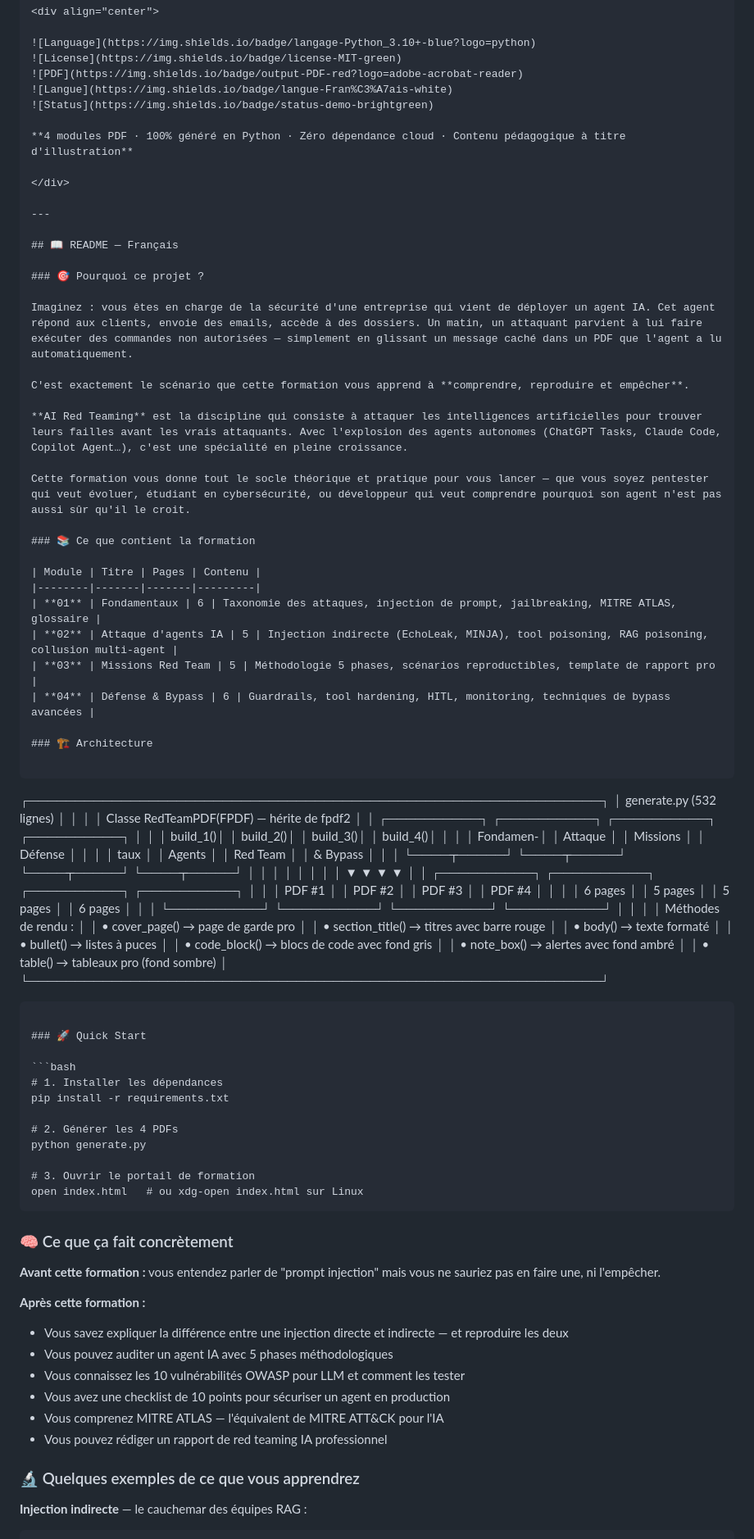
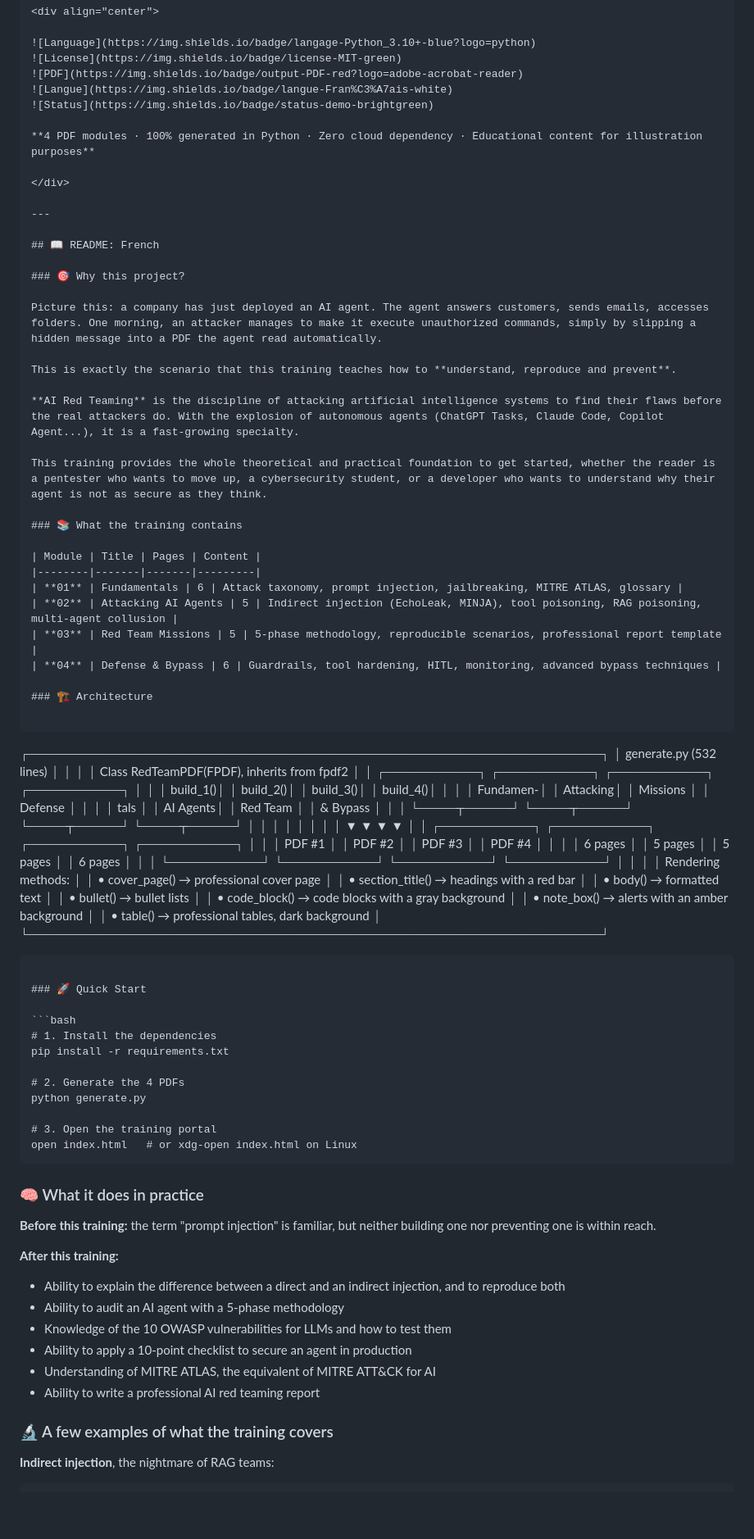
Before and after one commit to Yukouf/formation-red-team, a Markdown page: README.md, the part around one of its changes. Shown at 82% size. Rendered like a GitHub page; blank space fills up the shorter version.

````diff
--- a/README.md
+++ b/README.md
@@ -23,44 +29,44 @@
 ![Langue](https://img.shields.io/badge/langue-Fran%C3%A7ais-white)
 ![Status](https://img.shields.io/badge/status-demo-brightgreen)
 
-**4 modules PDF · 100% généré en Python · Zéro dépendance cloud · Contenu pédagogique à titre d'illustration**
+**4 PDF modules · 100% generated in Python · Zero cloud dependency · Educational content for illustration purposes**
 
 </div>
 
 ---
 
-## 📖 README — Français
+## 📖 README: French
 
-### 🎯 Pourquoi ce projet ?
+### 🎯 Why this project?
 
-Imaginez : vous êtes en charge de la sécurité d'une entreprise qui vient de déployer un agent IA. Cet agent répond aux clients, envoie des emails, accède à des dossiers. Un matin, un attaquant parvient à lui faire exécuter des commandes non autorisées — simplement en glissant un message caché dans un PDF que l'agent a lu automatiquement.
+Picture this: a company has just deployed an AI agent. The agent answers customers, sends emails, accesses folders. One morning, an attacker manages to make it execute unauthorized commands, simply by slipping a hidden message into a PDF the agent read automatically.
 
-C'est exactement le scénario que cette formation vous apprend à **comprendre, reproduire et empêcher**.
+This is exactly the scenario that this training teaches how to **understand, reproduce and prevent**.
 
-**AI Red Teaming** est la discipline qui consiste à attaquer les intelligences artificielles pour trouver leurs failles avant les vrais attaquants. Avec l'explosion des agents autonomes (ChatGPT Tasks, Claude Code, Copilot Agent…), c'est une spécialité en pleine croissance.
+**AI Red Teaming** is the discipline of attacking artificial intelligence systems to find their flaws before the real attackers do. With the explosion of autonomous agents (ChatGPT Tasks, Claude Code, Copilot Agent...), it is a fast-growing specialty.
 
-Cette formation vous donne tout le socle théorique et pratique pour vous lancer — que vous soyez pentester qui veut évoluer, étudiant en cybersécurité, ou développeur qui veut comprendre pourquoi son agent n'est pas aussi sûr qu'il le croit.
+This training provides the whole theoretical and practical foundation to get started, whether the reader is a pentester who wants to move up, a cybersecurity student, or a developer who wants to understand why their agent is not as secure as they think.
 
-### 📚 Ce que contient la formation
+### 📚 What the training contains
 
-| Module | Titre | Pages | Contenu |
+| Module | Title | Pages | Content |
 |--------|-------|-------|---------|
-| **01** | Fondamentaux | 6 | Taxonomie des attaques, injection de prompt, jailbreaking, MITRE ATLAS, glossaire |
-| **02** | Attaque d'agents IA | 5 | Injection indirecte (EchoLeak, MINJA), tool poisoning, RAG poisoning, collusion multi-agent |
-| **03** | Missions Red Team | 5 | Méthodologie 5 phases, scénarios reproductibles, template de rapport pro |
-| **04** | Défense & Bypass | 6 | Guardrails, tool hardening, HITL, monitoring, techniques de bypass avancées |
+| **01** | Fundamentals | 6 | Attack taxonomy, prompt injection, jailbreaking, MITRE ATLAS, glossary |
+| **02** | Attacking AI Agents | 5 | Indirect injection (EchoLeak, MINJA), tool poisoning, RAG poisoning, multi-agent collusion |
+| **03** | Red Team Missions | 5 | 5-phase methodology, reproducible scenarios, professional report template |
+| **04** | Defense & Bypass | 6 | Guardrails, tool hardening, HITL, monitoring, advanced bypass techniques |
 
 ### 🏗️ Architecture
 
 ```
 ┌──────────────────────────────────────────────────────────────┐
-│                     generate.py (532 lignes)                  │
+│                     generate.py (532 lines)                   │
 │                                                              │
-│   Classe RedTeamPDF(FPDF) — hérite de fpdf2                  │
+│   Class RedTeamPDF(FPDF), inherits from fpdf2                │
 │   ┌──────────┐  ┌──────────┐  ┌──────────┐  ┌──────────┐   │
 │   │ build_1()│  │ build_2()│  │ build_3()│  │ build_4()│   │
-│   │ Fondamen-│  │ Attaque  │  │ Missions │  │ Défense  │   │
-│   │ taux     │  │ Agents   │  │ Red Team │  │ & Bypass │   │
+│   │ Fundamen-│  │ Attacking│  │ Missions │  │ Defense  │   │
+│   │ tals     │  │ AI Agents│  │ Red Team │  │ & Bypass │   │
 │   └────┬─────┘  └────┬─────┘  └────┬─────┘  └────┬─────┘   │
 │        │              │              │              │          │
 │        ▼              ▼              ▼              ▼          │
@@ -69,45 +75,45 @@ Cette formation vous donne tout le socle théorique et pratique pour vous lancer
 │   │ 6 pages  │  │ 5 pages  │  │ 5 pages  │  │ 6 pages  │   │
 │   └──────────┘  └──────────┘  └──────────┘  └──────────┘   │
 │                                                              │
-│   Méthodes de rendu :                                        │
-│   • cover_page()    → page de garde pro                     │
-│   • section_title() → titres avec barre rouge               │
-│   • body()          → texte formaté                         │
-│   • bullet()        → listes à puces                       │
-│   • code_block()    → blocs de code avec fond gris          │
-│   • note_box()      → alertes avec fond ambré              │
-│   • table()         → tableaux pro (fond sombre)           │
+│   Rendering methods:                                         │
+│   • cover_page()    → professional cover page               │
+│   • section_title() → headings with a red bar               │
+│   • body()          → formatted text                        │
+│   • bullet()        → bullet lists                         │
+│   • code_block()    → code blocks with a gray background    │
+│   • note_box()      → alerts with an amber background      │
+│   • table()         → professional tables, dark background │
 └──────────────────────────────────────────────────────────────┘
 ```
 
 ### 🚀 Quick Start
 
 ```bash
-# 1. Installer les dépendances
+# 1. Install the dependencies
 pip install -r requirements.txt
 
-# 2. Générer les 4 PDFs
+# 2. Generate the 4 PDFs
 python generate.py
 
-# 3. Ouvrir le portail de formation
-open index.html   # ou xdg-open index.html sur Linux
+# 3. Open the training portal
+open index.html   # or xdg-open index.html on Linux
 ```
 
-### 🧠 Ce que ça fait concrètement
+### 🧠 What it does in practice
 
-**Avant cette formation :** vous entendez parler de "prompt injection" mais vous ne sauriez pas en faire une, ni l'empêcher.
+**Before this training:** the term "prompt injection" is familiar, but neither building one nor preventing one is within reach.
 
-**Après cette formation :**
+**After this training:**
 
-- Vous savez expliquer la différence entre une injection directe et indirecte — et reproduire les deux
-- Vous pouvez auditer un agent IA avec 5 phases méthodologiques
-- Vous connaissez les 10 vulnérabilités OWASP pour LLM et comment les tester
-- Vous avez une checklist de 10 points pour sécuriser un agent en production
-- Vous comprenez MITRE ATLAS — l'équivalent de MITRE ATT&CK pour l'IA
-- Vous pouvez rédiger un rapport de red teaming IA professionnel
+- Ability to explain the difference between a direct and an indirect injection, and to reproduce both
+- Ability to audit an AI agent with a 5-phase methodology
+- Knowledge of the 10 OWASP vulnerabilities for LLMs and how to test them
+- Ability to apply a 10-point checklist to secure an agent in production
+- Understanding of MITRE ATLAS, the equivalent of MITRE ATT&CK for AI
+- Ability to write a professional AI red teaming report
 
-### 🔬 Quelques exemples de ce que vous apprendrez
+### 🔬 A few examples of what the training covers
 
-**Injection indirecte** — le cauchemar des équipes RAG :
+**Indirect injection**, the nightmare of RAG teams:
 
 ```
````
Also changed, not shown: other parts of README.md (+69 -63 lines), README_fr.md (added, +261 -0 lines).
